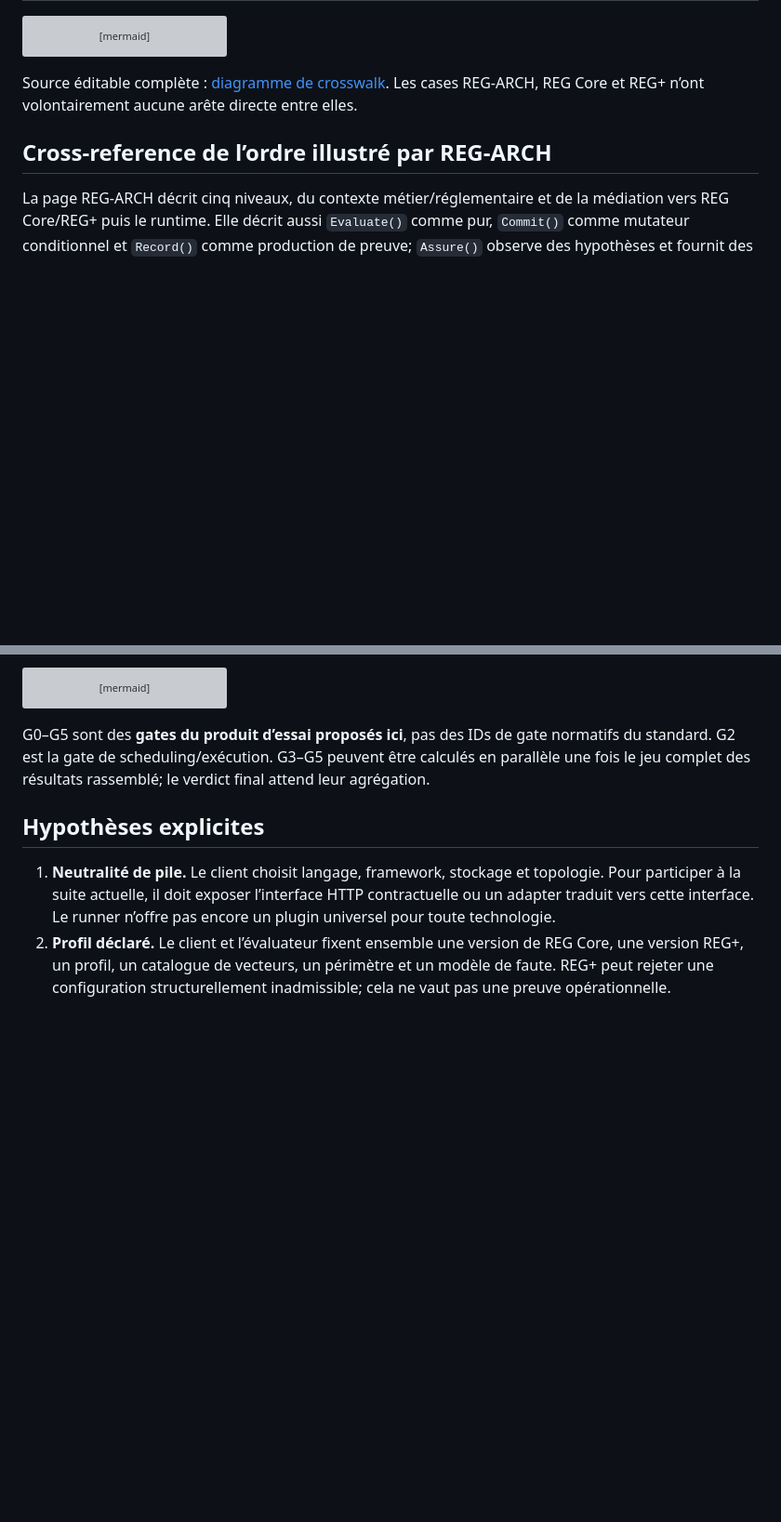
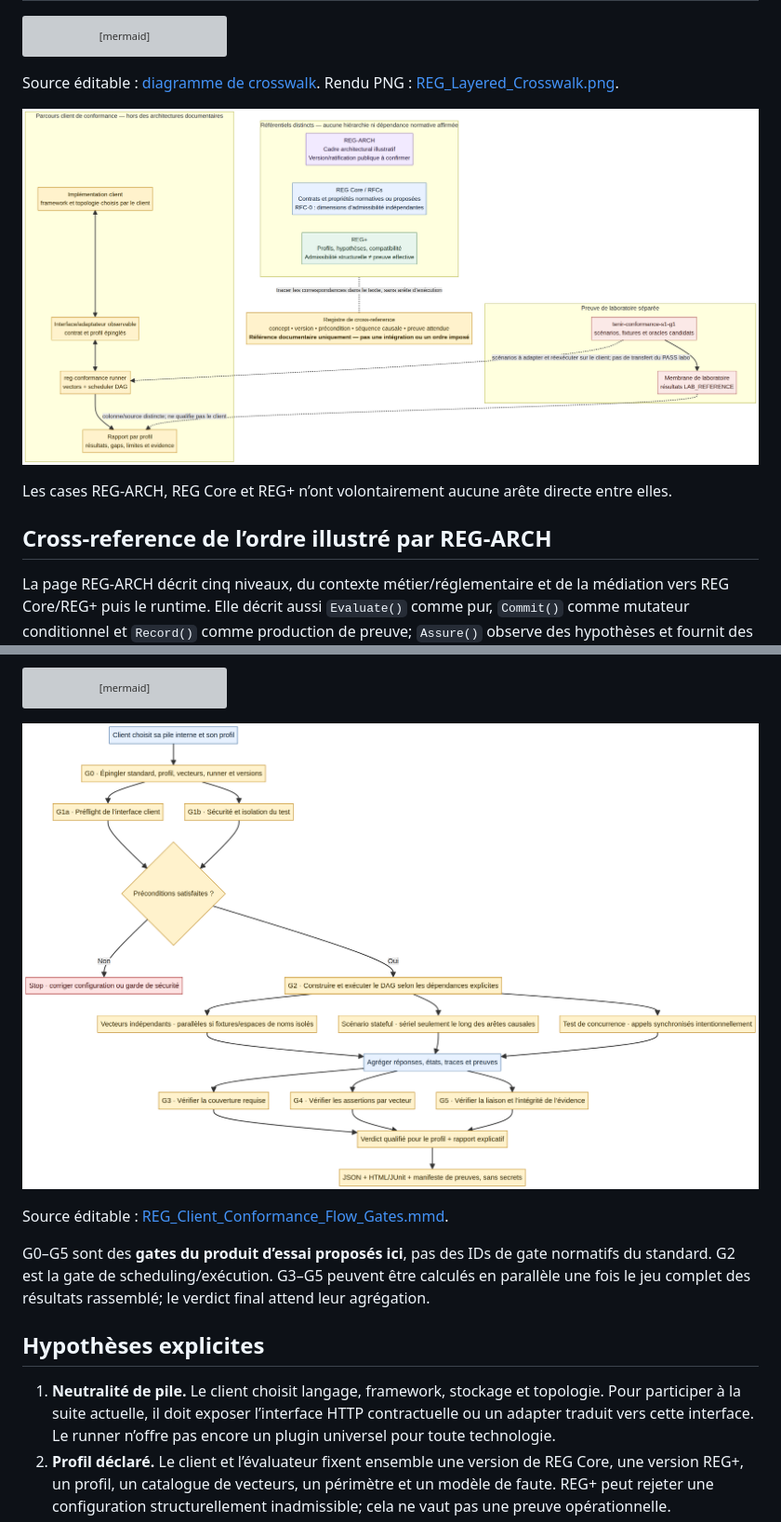
Before and after one commit to skiredj-prog/reg-conformance, a Markdown page: docs/MODELE_EXECUTION_CONFORMANCE_CLIENT.md, 2 parts joined by grey strips. Shown at 93% size. Drawn GitHub-style; pictures changed too: docs/diagrams/REG_Client_Conformance_Flow_Gates.png (added), docs/diagrams/REG_Layered_Crosswalk.png (added); blank space fills up the shorter version; grey boxes are pictures that could not be loaded.

Commit message:
docs: publish client flow and crosswalk diagrams

````diff
--- a/docs/MODELE_EXECUTION_CONFORMANCE_CLIENT.md
+++ b/docs/MODELE_EXECUTION_CONFORMANCE_CLIENT.md
@@ -51,7 +51,11 @@ flowchart TB
   LAB["Membrane de laboratoire"] -. "LAB_REFERENCE seulement" .-> REPORT
 ```
 
-Source éditable complète : [diagramme de crosswalk](REG_Layered_Crosswalk.mmd). Les cases REG-ARCH, REG Core et REG+ n’ont volontairement aucune arête directe entre elles.
+Source éditable : [diagramme de crosswalk](REG_Layered_Crosswalk.mmd). Rendu PNG : [REG_Layered_Crosswalk.png](diagrams/REG_Layered_Crosswalk.png).
+
+![Crosswalk visuel des couches documentaires REG](diagrams/REG_Layered_Crosswalk.png)
+
+Les cases REG-ARCH, REG Core et REG+ n’ont volontairement aucune arête directe entre elles.
 
 ## Cross-reference de l’ordre illustré par REG-ARCH
 
@@ -85,6 +89,10 @@ flowchart TD
     G4 --> FINAL
     G5 --> FINAL
 ```
+
+![Flux client et gates REG](diagrams/REG_Client_Conformance_Flow_Gates.png)
+
+Source éditable : [REG_Client_Conformance_Flow_Gates.mmd](diagrams/REG_Client_Conformance_Flow_Gates.mmd).
 
 G0–G5 sont des **gates du produit d’essai proposés ici**, pas des IDs de gate normatifs du standard. G2 est la gate de scheduling/exécution. G3–G5 peuvent être calculés en parallèle une fois le jeu complet des résultats rassemblé; le verdict final attend leur agrégation.
 
````
Also changed, not shown: 1 other file.
